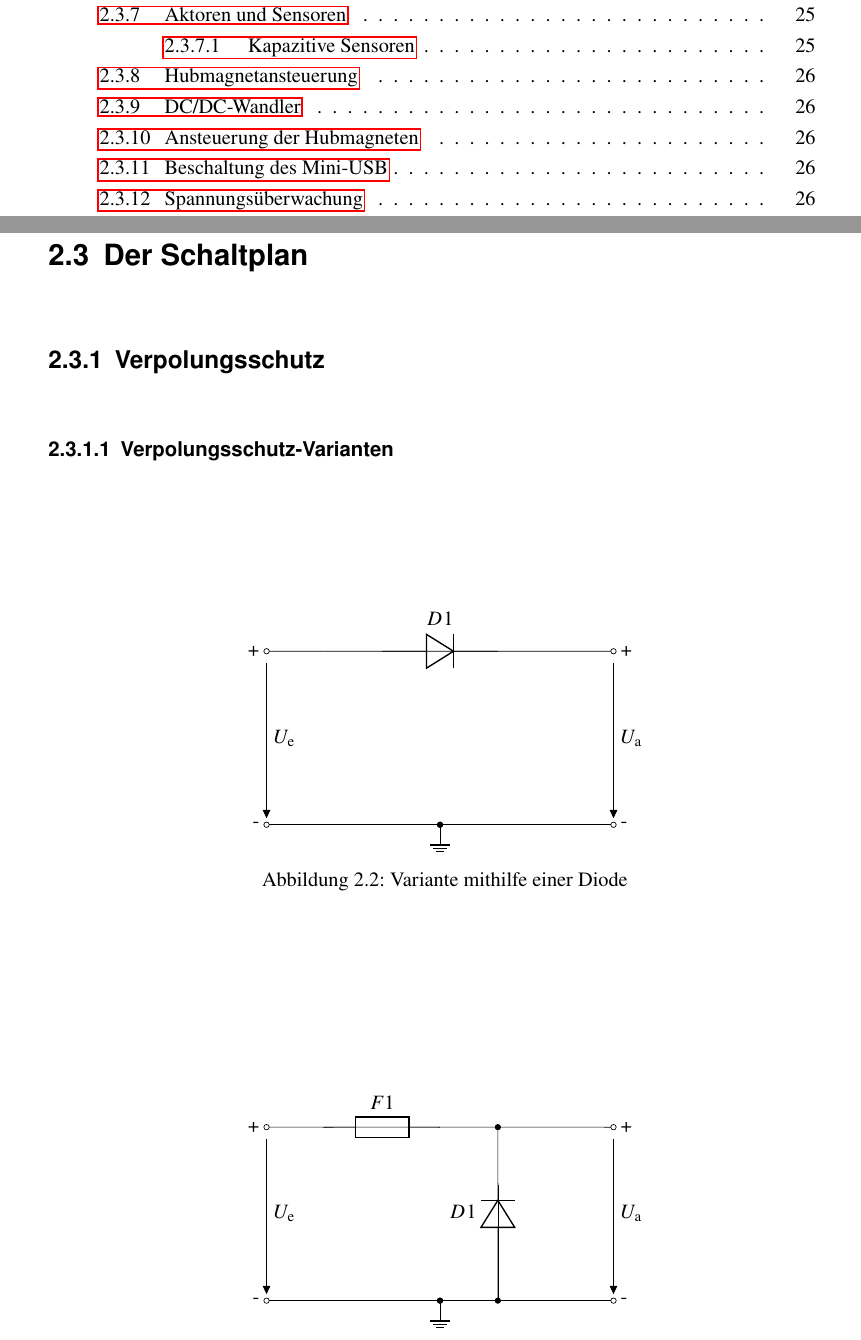
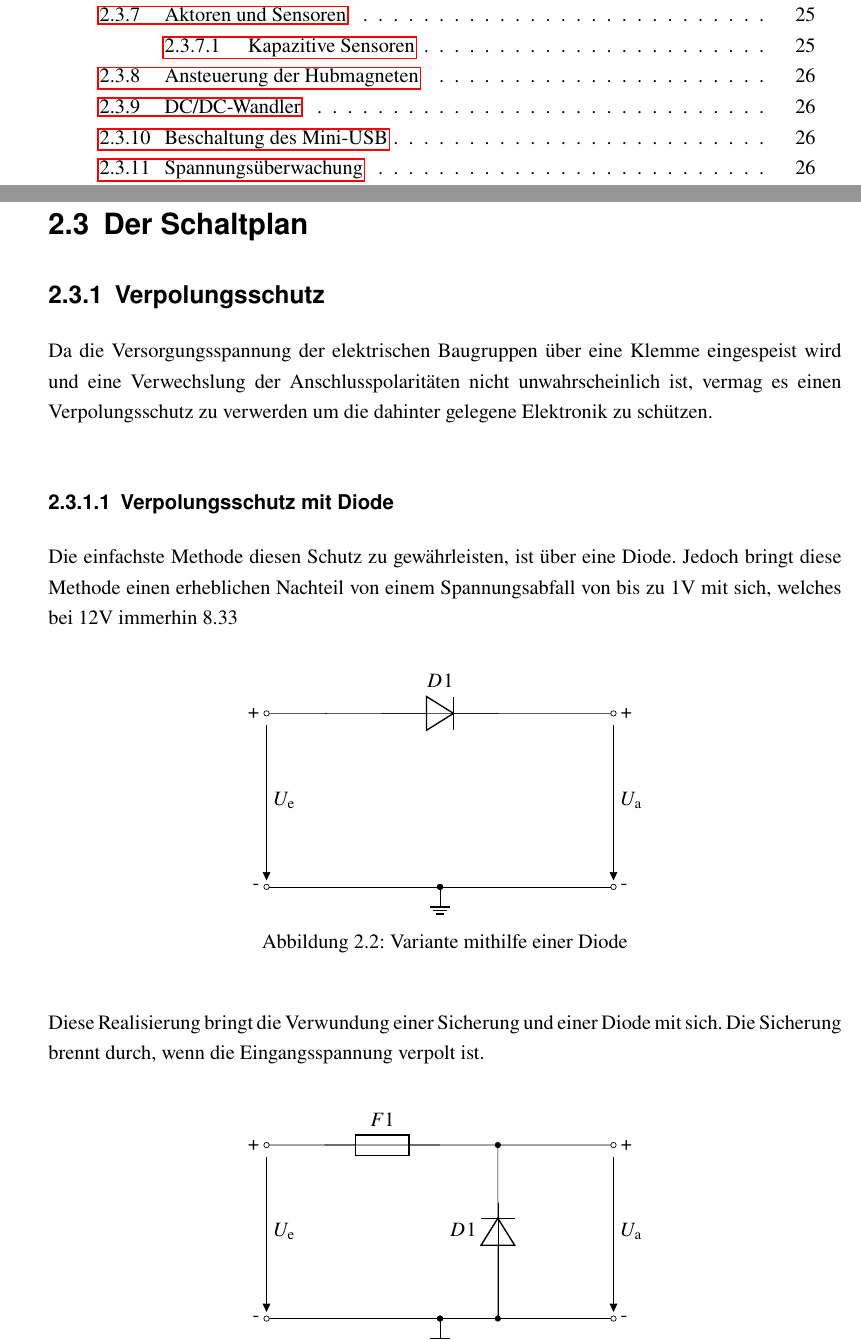
Before and after one commit to avollmaier/ReShuffled, a LaTeX book (mainDocumentation/main.tex, which reads mainDocumentation/modules/elektro.tex): two parts of pages 14 and 35 of 63, joined at a grey line, cut so that both start at the same text. Compiled offline with pdfLaTeX.

Commit message:
RSelectro updated

```diff
--- a/mainDocumentation/modules/elektro.tex
+++ b/mainDocumentation/modules/elektro.tex
@@ -299,7 +299,15 @@ Unsere Wahl fiel auf die Variante des 12V Schaltnetzteils mit einem monotonen DC
 \section{Der Schaltplan}
 
 \subsection{Verpolungsschutz}
-\subsubsection{Verpolungsschutz-Varianten}
+
+Da die Versorgungsspannung der elektrischen Baugruppen über eine Klemme eingespeist wird und eine Verwechslung
+der Anschlusspolaritäten nicht unwahrscheinlich ist, vermag es einen Verpolungsschutz zu verwerden um die
+dahinter gelegene Elektronik zu schützen.
+
+\subsubsection{Verpolungsschutz mit Diode}
+
+Die einfachste Methode diesen Schutz zu gewährleisten, ist über eine Diode. Jedoch bringt diese Methode einen
+erheblichen Nachteil von einem Spannungsabfall von bis zu 1V mit sich, welches bei 12V immerhin 8.33% sind.
 
 \begin{figure}[ht]
     \centering
@@ -315,6 +323,9 @@ Unsere Wahl fiel auf die Variante des 12V Schaltnetzteils mit einem monotonen DC
     \end{circuitikz}
     \caption{Variante mithilfe einer Diode}
 \end{figure}
+
+Diese Realisierung bringt die Verwundung einer Sicherung und einer Diode mit sich.
+Die Sicherung brennt durch, wenn die Eingangsspannung verpolt ist.
 
 \begin{figure}[ht]
     \centering
```
Also changed, not shown: mainDocumentation/modules/elektro.tex (13 more changed lines).
